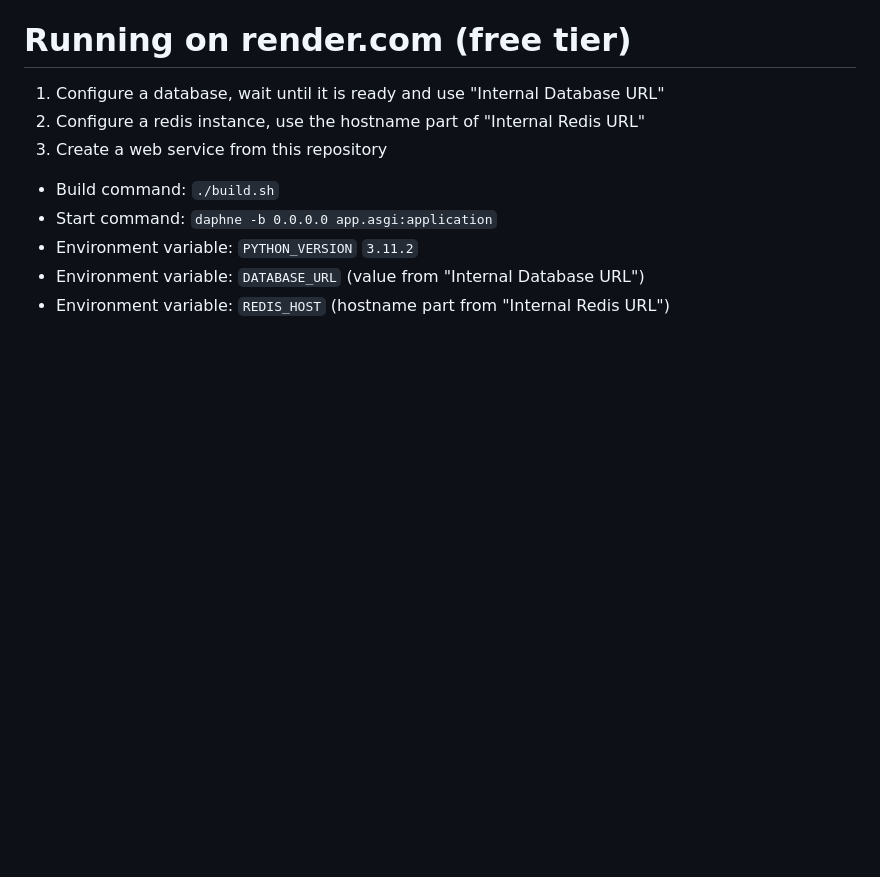
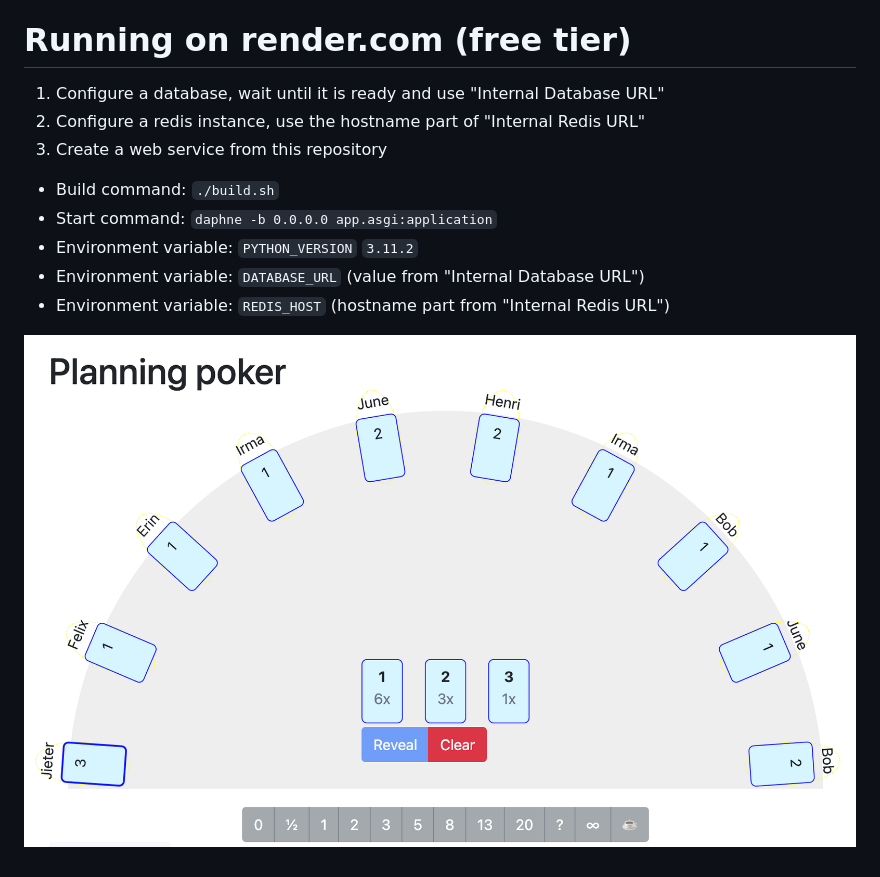
Before and after one commit to jieter/planning-poker, a Markdown page: README.md, the part around the change. GitHub-like rendering; pictures changed too: screenshot.png (added); blank space fills up the shorter version.

Commit message:
Hide adding fake users for others than Jieter, add screenshot

```diff
--- a/README.md
+++ b/README.md
@@ -18,3 +18,5 @@
  - Environment variable: `PYTHON_VERSION` `3.11.2`
  - Environment variable: `DATABASE_URL` (value from "Internal Database URL")
  - Environment variable: `REDIS_HOST` (hostname part from "Internal Redis URL")
+
+![Screenshot of the application in this repo](screenshot.png)
```
Also changed, not shown: 2 other files.
